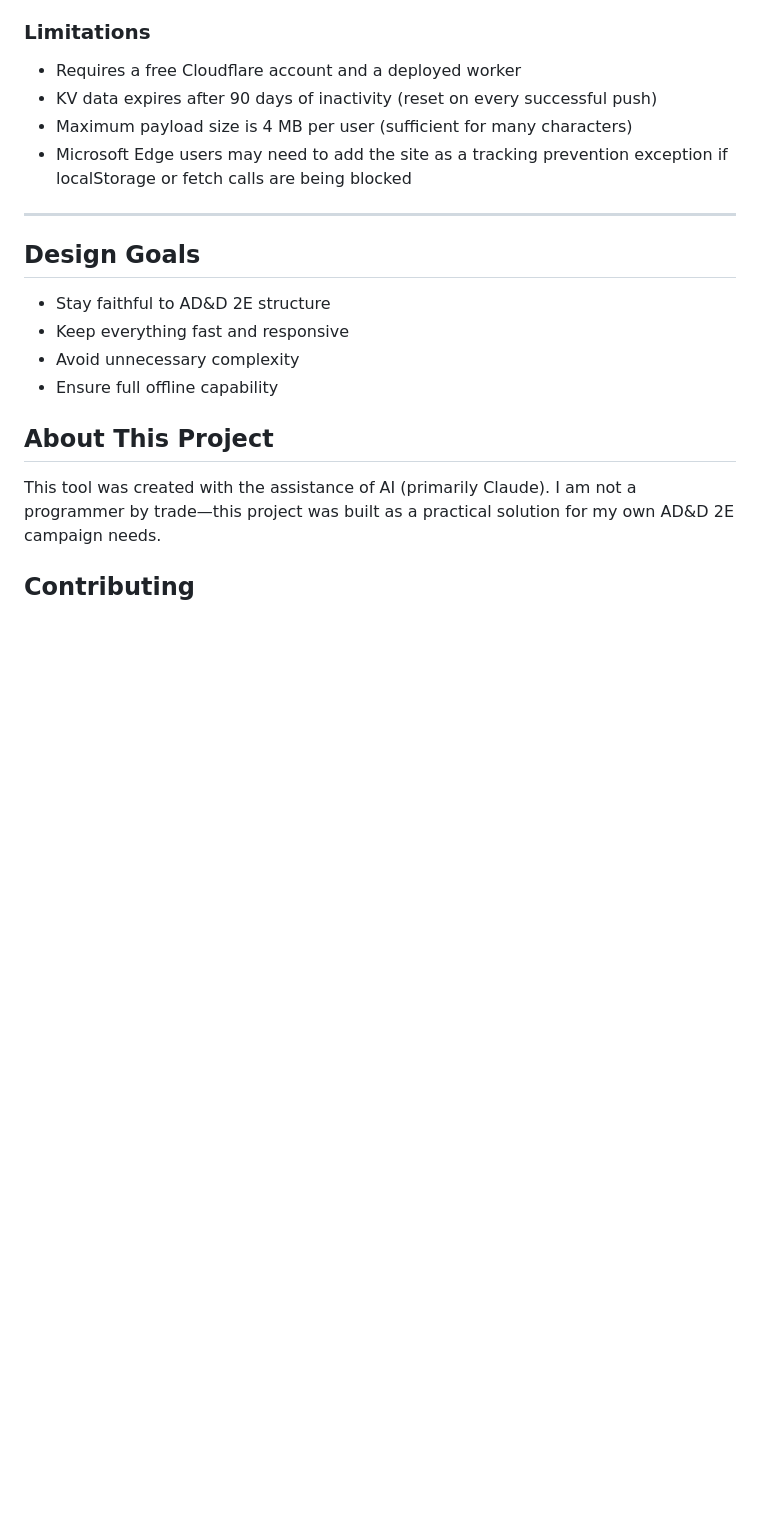
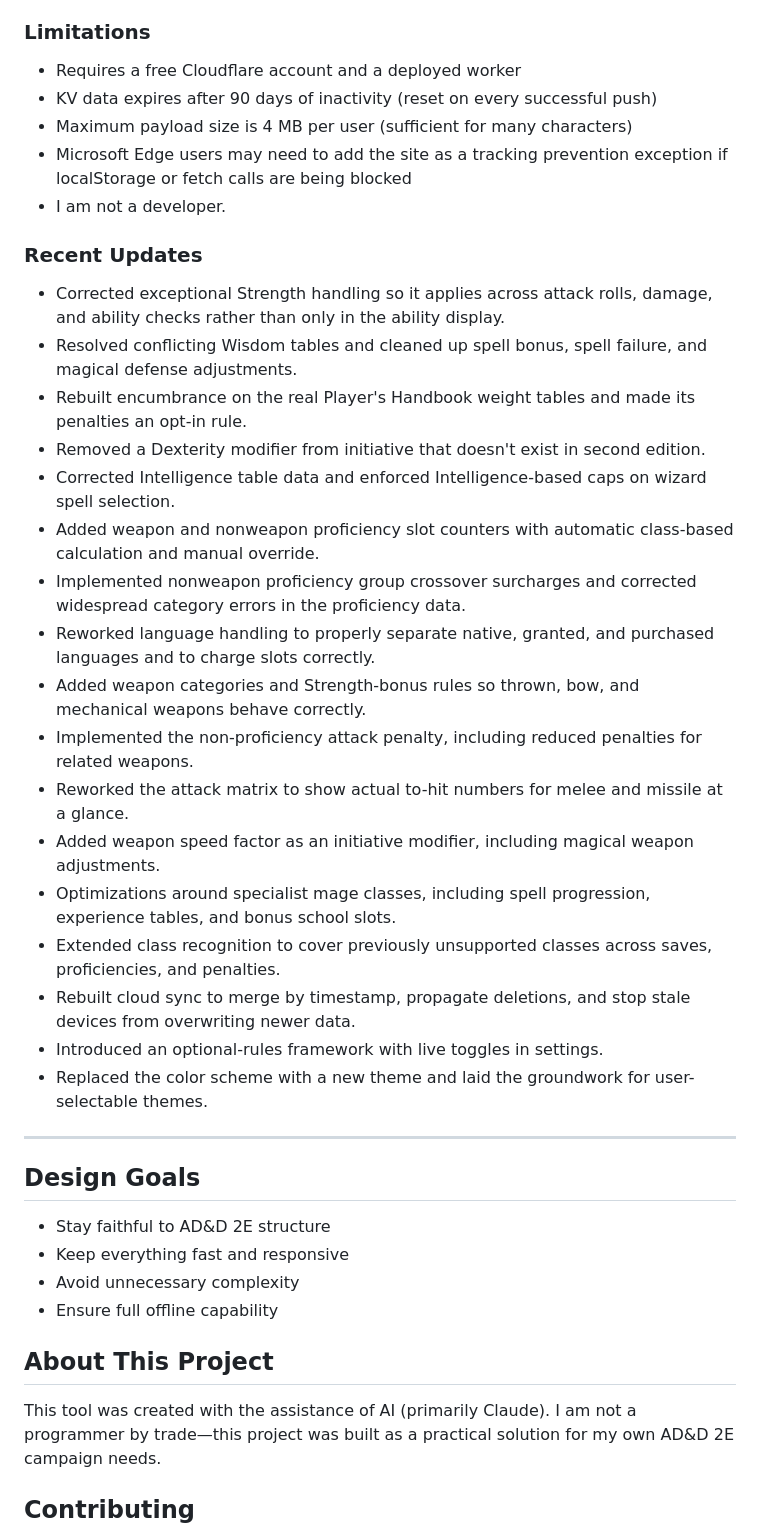
Before and after one commit to badbox29/gsheets, a Markdown page: README.md, the part around the change. Drawn GitHub-style; blank space fills up the shorter version.

```diff
--- a/README.md
+++ b/README.md
@@ -135,6 +135,27 @@ Follow these steps **in order** to avoid overwriting your data:
 * KV data expires after 90 days of inactivity (reset on every successful push)
 * Maximum payload size is 4 MB per user (sufficient for many characters)
 * Microsoft Edge users may need to add the site as a tracking prevention exception if localStorage or fetch calls are being blocked
+* I am not a developer.
+
+### Recent Updates
+
+* Corrected exceptional Strength handling so it applies across attack rolls, damage, and ability checks rather than only in the ability display.
+* Resolved conflicting Wisdom tables and cleaned up spell bonus, spell failure, and magical defense adjustments.
+* Rebuilt encumbrance on the real Player's Handbook weight tables and made its penalties an opt-in rule.
+* Removed a Dexterity modifier from initiative that doesn't exist in second edition.
+* Corrected Intelligence table data and enforced Intelligence-based caps on wizard spell selection.
+* Added weapon and nonweapon proficiency slot counters with automatic class-based calculation and manual override.
+* Implemented nonweapon proficiency group crossover surcharges and corrected widespread category errors in the proficiency data.
+* Reworked language handling to properly separate native, granted, and purchased languages and to charge slots correctly.
+* Added weapon categories and Strength-bonus rules so thrown, bow, and mechanical weapons behave correctly.
+* Implemented the non-proficiency attack penalty, including reduced penalties for related weapons.
+* Reworked the attack matrix to show actual to-hit numbers for melee and missile at a glance.
+* Added weapon speed factor as an initiative modifier, including magical weapon adjustments.
+* Optimizations around specialist mage classes, including spell progression, experience tables, and bonus school slots.
+* Extended class recognition to cover previously unsupported classes across saves, proficiencies, and penalties.
+* Rebuilt cloud sync to merge by timestamp, propagate deletions, and stop stale devices from overwriting newer data.
+* Introduced an optional-rules framework with live toggles in settings.
+* Replaced the color scheme with a new theme and laid the groundwork for user-selectable themes.
 
 ---
 
```
